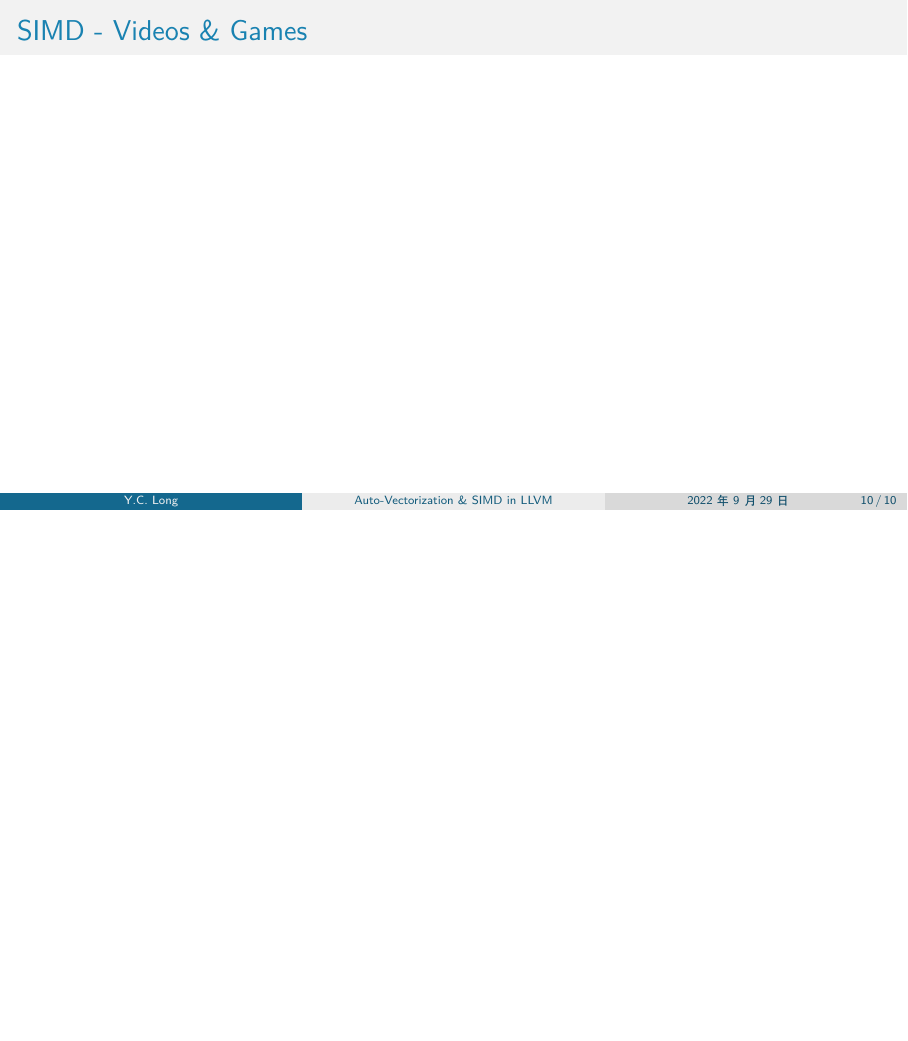
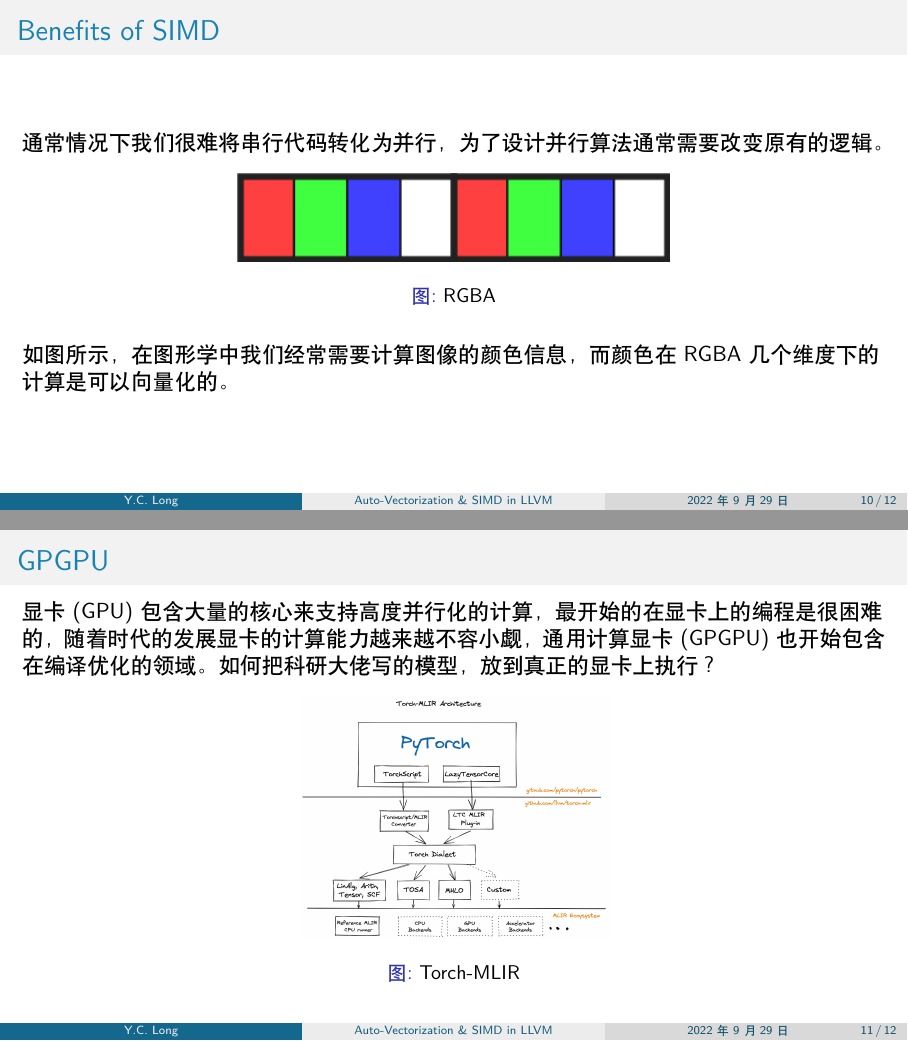
Before and after one commit to inclyc/talk-vectorizer, LaTeX slides (slides/vector.tex): page 10 of 10 before the commit and pages 10 and 11 of 12 after it, the two joined at a grey line, the shorter picture padded with empty space. Compiled offline with XeLaTeX.

```diff
--- a/slides/vector.tex
+++ b/slides/vector.tex
@@ -98,10 +98,53 @@
 \end{frame}
 
 \begin{frame}
-    \frametitle{SIMD - Videos \& Games}
+    \frametitle{Benefits of SIMD}
 
-    % TODO: SIMD 在游戏、视频中的应用
+    通常情况下我们很难将串行代码转化为并行，为了设计并行算法通常需要改变原有的
+    逻辑。
+
+    \begin{figure}[h]
+        \centering
+        \includegraphics[width=0.5\textwidth]{images/rgba.png}
+        \caption{RGBA}
+    \end{figure}
+
+    如图所示，在图形学中我们经常需要计算图像的颜色信息，而颜色在RGBA几个维度下
+    的计算是可以向量化的。
 
 \end{frame}
 
+
+\begin{frame}
+    \frametitle{GPGPU}
+
+    显卡(GPU)包含大量的核心来支持高度并行化的计算，最开始的在显卡上的编程是很困
+    难的，随着时代的发展显卡的计算能力越来越不容小觑，通用计算显卡(GPGPU)也开始
+    包含在编译优化的领域。如何把科研大佬写的模型，放到真正的显卡上执行？
+
+    \begin{figure}[h]
+        \centering
+        \includegraphics[height=0.5\textheight]{images/torch-mlir.png}
+        \caption{Torch-MLIR}
+    \end{figure}
+
+\end{frame}
+
+\begin{frame}
+    \frametitle{Problem With SIMD Instructions}
+
+    \begin{block}{RISC-V Designers}
+        \textit{SIMD Instructions considered harmful. -- David Patterson}
+    \end{block}
+
+    一开始，SIMD被认为是实现并行化简单有效的方法。我们将64位寄存器和ALU划分为许
+    多8, 16, 32位的块，然后并行地计算它们。用每条指令的操作码(opcode)提供数据宽
+    度和操作。
+
+    \textbf{指令集膨胀}
+
+    IA-32指令集已经从最开始的80多条指令增长到了现在的1400多条。SSE, AVX, 各种
+    SIMD扩展和宽寄存器让指令集变得越来越复杂。
+\end{frame}
+
 \end{document}
```
Also changed, not shown: slides/images/rgba.png (added), slides/images/torch-mlir.png (added).
